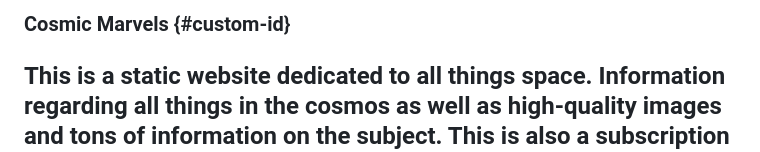
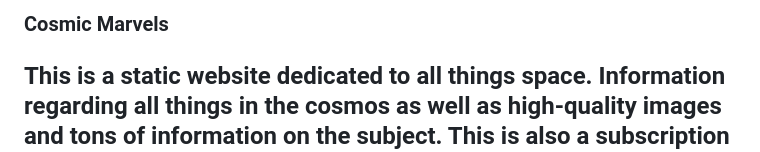
Before and after one commit to Markmcl25/Space-First-project, a Markdown page: README.md, the part around the change. Rendered like a GitHub page.

Commit message:
changed heading in readme

```diff
--- a/README.md
+++ b/README.md
@@ -1,4 +1,4 @@
- ### Cosmic Marvels {#custom-id}
+ ### Cosmic Marvels
 
 ## This is a static website dedicated to all things space. Information regarding all things in the cosmos as well as high-quality images and tons of information on the subject. This is also a subscription page so you never miss the latest news.
 
```
